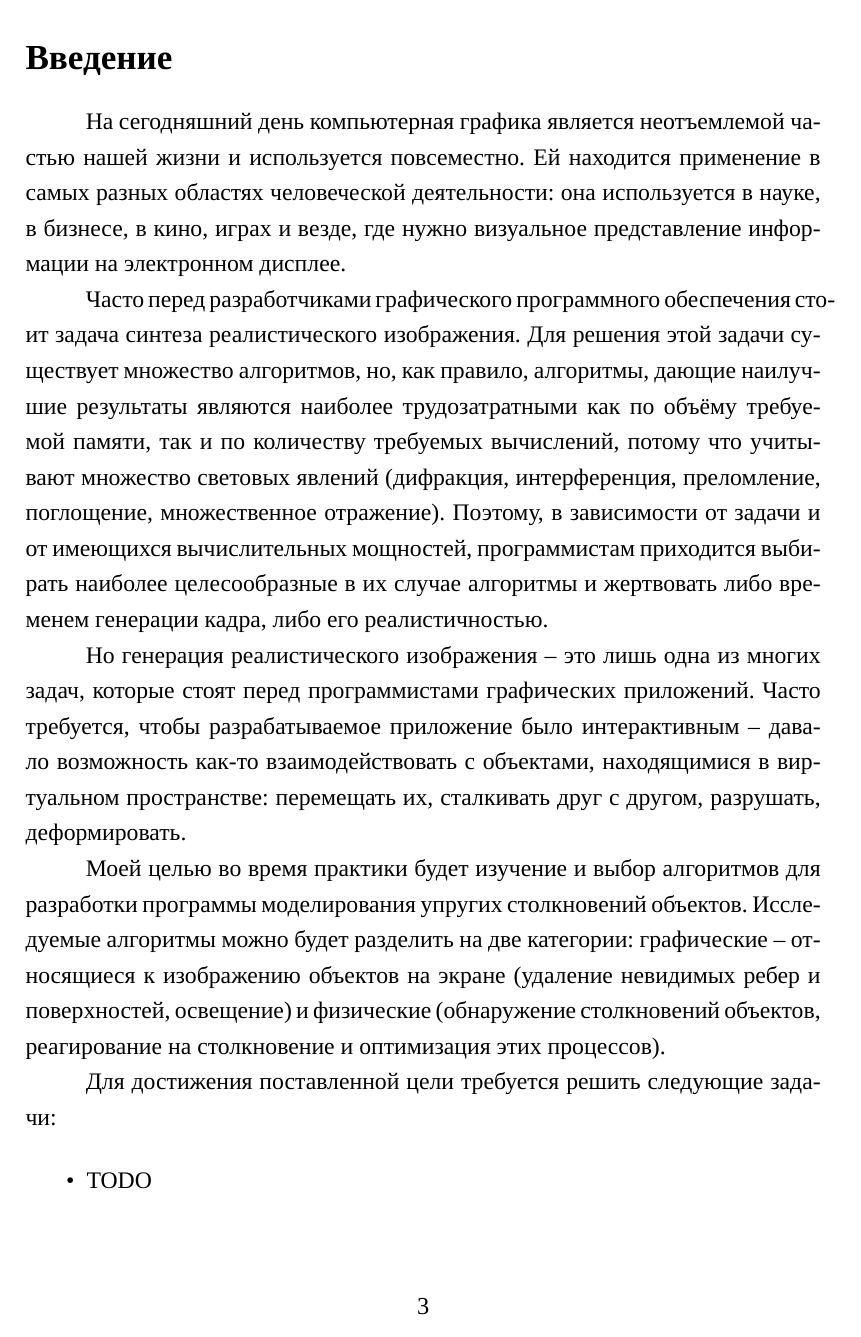
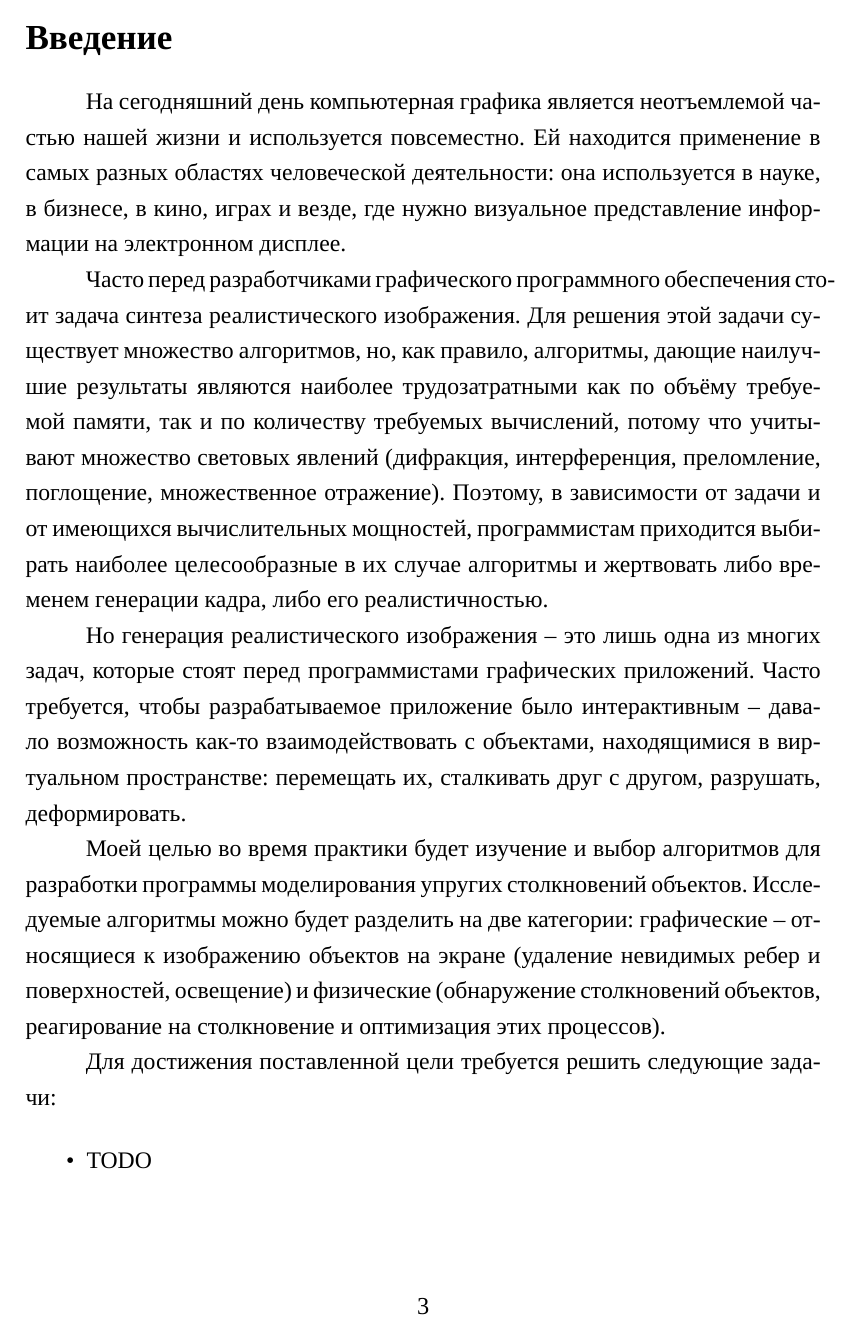
Before and after one commit to runebone/cg-cw-s5-bmstu, a LaTeX document (docs/main.tex, which reads docs/preambule.tex): page 4 of 10. Compiled offline with LuaLaTeX.

Commit message:
comment out buggy package

```diff
--- a/docs/preambule.tex
+++ b/docs/preambule.tex
@@ -52,9 +52,10 @@
 \renewcommand{\cftsubsecaftersnum}{.}
 \renewcommand{\cftsubsubsecaftersnum}{.}
 
+% BUG: \addcontentsline breaks when text below is uncommented
 % Dot after section numbers
-\usepackage{titlesec}
-\titlelabel{\thetitle.\quad}
+% \usepackage{titlesec}
+% \titlelabel{\thetitle.\quad}
 
 % Center "Contents" title
 % \renewcommand{\cfttoctitlefont}{\hfill\Large\bfseries}
```
